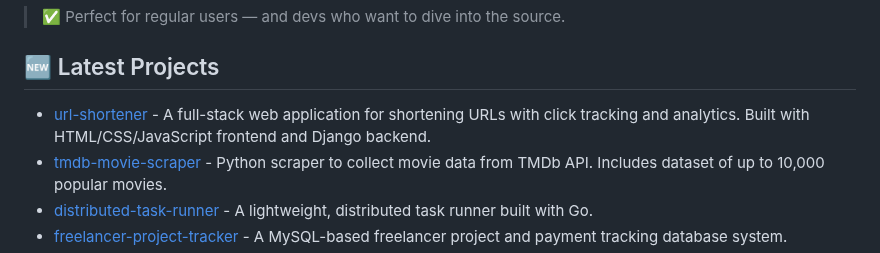
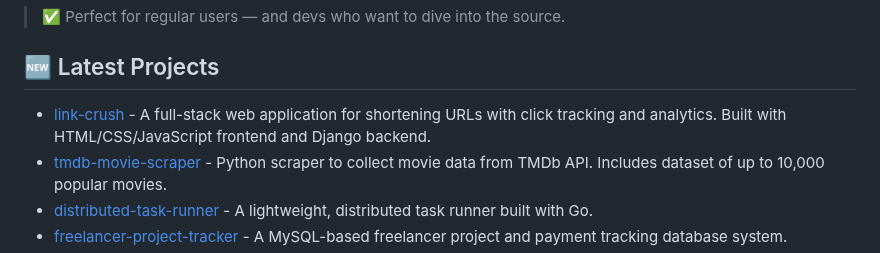
Before and after one commit to HERALDEXX/HERALDEXX, a Markdown page: README.md, the part around the change. Rendered like a GitHub page.

Commit message:
🔄 auto: update latest repos

```diff
--- a/README.md
+++ b/README.md
@@ -93,7 +93,7 @@ Built in Python with both a **modern GUI** (customtkinter) and a **powerful CLI*
 ## 🆕 Latest Projects
 
 <!--START_SECTION:latest_repos-->
-- [url-shortener](https://github.com/HERALDEXX/url-shortener) - A full-stack web application for shortening URLs with click tracking and analytics. Built with HTML/CSS/JavaScript frontend and Django backend.
+- [link-crush](https://github.com/HERALDEXX/link-crush) - A full-stack web application for shortening URLs with click tracking and analytics. Built with HTML/CSS/JavaScript frontend and Django backend.
 - [tmdb-movie-scraper](https://github.com/HERALDEXX/tmdb-movie-scraper) - Python scraper to collect movie data from TMDb API. Includes dataset of up to 10,000 popular movies.
 - [distributed-task-runner](https://github.com/HERALDEXX/distributed-task-runner) - A lightweight, distributed task runner built with Go.
 - [freelancer-project-tracker](https://github.com/HERALDEXX/freelancer-project-tracker) - A MySQL-based freelancer project and payment tracking database system.
```
